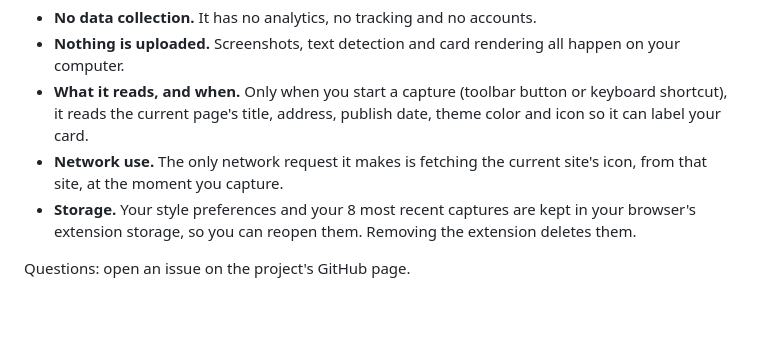
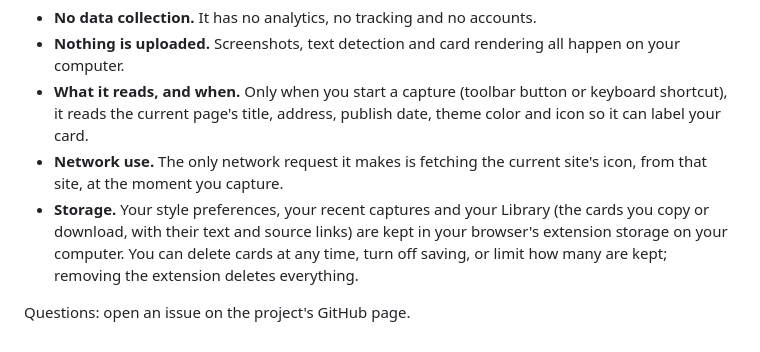
Before and after one commit to sub8u/oneshot-redux, a Markdown page: PRIVACY.md, the part around the change. Drawn GitHub-style; blank space fills up the shorter version.

```diff
--- a/PRIVACY.md
+++ b/PRIVACY.md
@@ -8,7 +8,9 @@ OneShot Redux runs entirely in your browser.
   it reads the current page's title, address, publish date, theme color and icon so it can label your card.
 - **Network use.** The only network request it makes is fetching the current site's icon, from that
   site, at the moment you capture.
-- **Storage.** Your style preferences and your 8 most recent captures are kept in your browser's
-  extension storage, so you can reopen them. Removing the extension deletes them.
+- **Storage.** Your style preferences, your recent captures and your Library (the cards you copy
+  or download, with their text and source links) are kept in your browser's extension storage on
+  your computer. You can delete cards at any time, turn off saving, or limit how many are kept; removing the
+  extension deletes everything.
 
 Questions: open an issue on the project's GitHub page.
```
Also changed, not shown: README.md (+24 -3 lines), docs/editor.png, docs/library.png (added), 9 other files.
